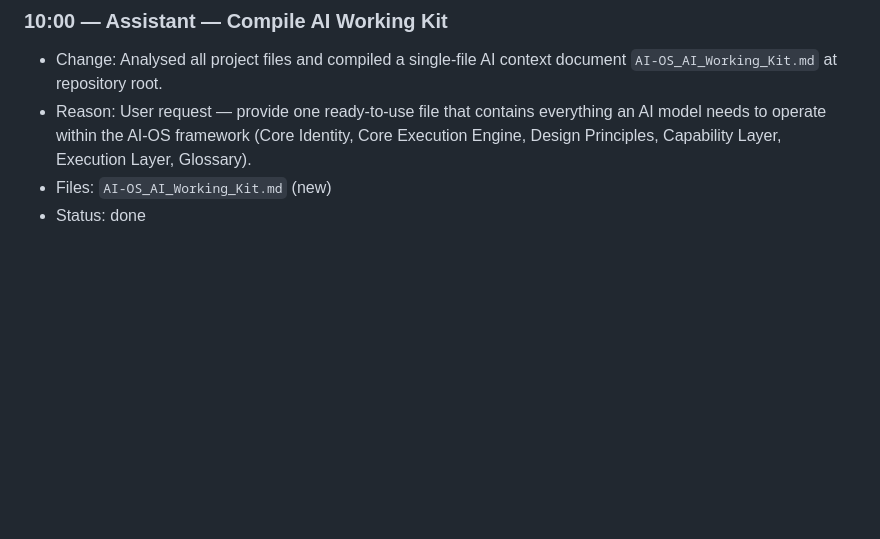
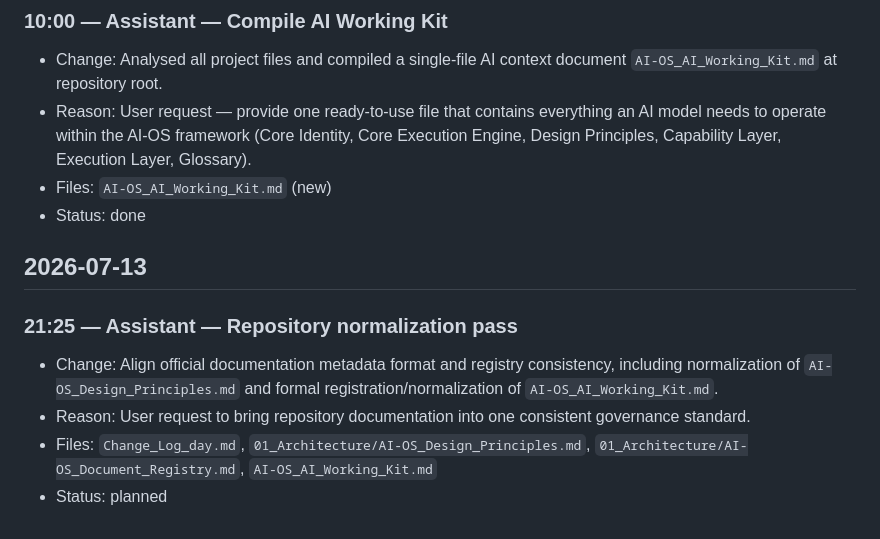
Before and after one commit to ASskerGarry/AI-Operating-Architecture-Standard, a Markdown page: Change_Log_day.md, the part around the change. Rendered like a GitHub page; blank space fills up the shorter version.

```diff
--- a/Change_Log_day.md
+++ b/Change_Log_day.md
@@ -203,3 +203,12 @@ Owner: AI-OS Architecture
 - Reason: User request — provide one ready-to-use file that contains everything an AI model needs to operate within the AI-OS framework (Core Identity, Core Execution Engine, Design Principles, Capability Layer, Execution Layer, Glossary).
 - Files: `AI-OS_AI_Working_Kit.md` (new)
 - Status: done
+
+## 2026-07-13
+
+### 21:25 — Assistant — Repository normalization pass
+
+- Change: Align official documentation metadata format and registry consistency, including normalization of `AI-OS_Design_Principles.md` and formal registration/normalization of `AI-OS_AI_Working_Kit.md`.
+- Reason: User request to bring repository documentation into one consistent governance standard.
+- Files: `Change_Log_day.md`, `01_Architecture/AI-OS_Design_Principles.md`, `01_Architecture/AI-OS_Document_Registry.md`, `AI-OS_AI_Working_Kit.md`
+- Status: planned
```
Also changed, not shown: 01_Architecture/AI-OS_Design_Principles.md (+11 -15 lines), AI-OS_AI_Working_Kit.md (+27 -14 lines).
